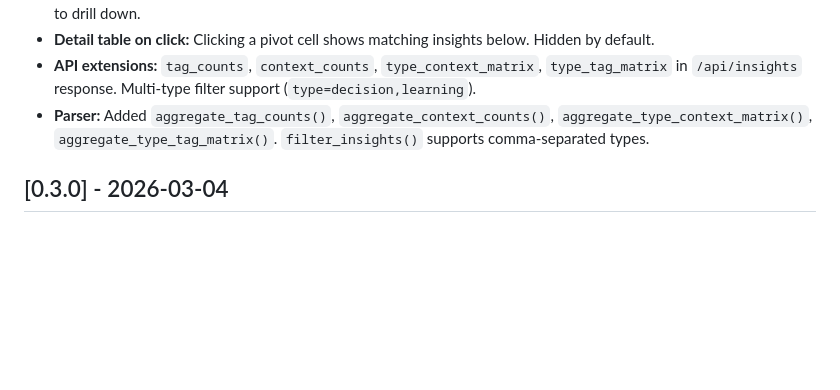
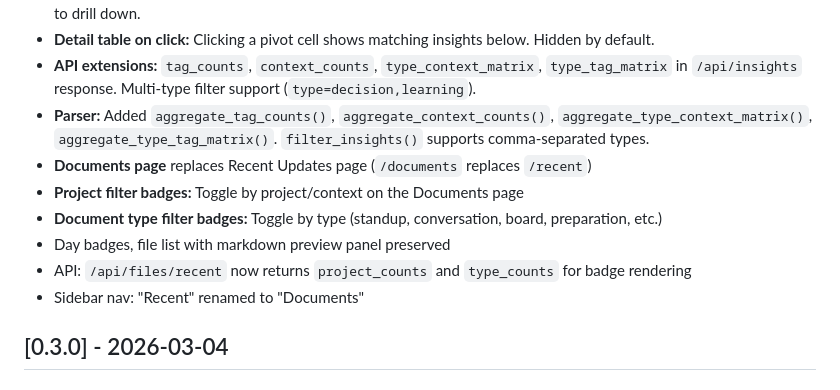
Before and after one commit to tandregbg/core-claude-skills-visualisation, a Markdown page: CHANGELOG.md, the part around one of its changes. GitHub-like rendering; blank space fills up the shorter version.

```diff
--- a/CHANGELOG.md
+++ b/CHANGELOG.md
@@ -10,6 +10,12 @@
 - **Detail table on click:** Clicking a pivot cell shows matching insights below. Hidden by default.
 - **API extensions:** `tag_counts`, `context_counts`, `type_context_matrix`, `type_tag_matrix` in `/api/insights` response. Multi-type filter support (`type=decision,learning`).
 - **Parser:** Added `aggregate_tag_counts()`, `aggregate_context_counts()`, `aggregate_type_context_matrix()`, `aggregate_type_tag_matrix()`. `filter_insights()` supports comma-separated types.
+- **Documents page** replaces Recent Updates page (`/documents` replaces `/recent`)
+- **Project filter badges:** Toggle by project/context on the Documents page
+- **Document type filter badges:** Toggle by type (standup, conversation, board, preparation, etc.)
+- Day badges, file list with markdown preview panel preserved
+- API: `/api/files/recent` now returns `project_counts` and `type_counts` for badge rendering
+- Sidebar nav: "Recent" renamed to "Documents"
 
 ## [0.3.0] - 2026-03-04
 
```
Also changed, not shown: other parts of CHANGELOG.md (+1 -1 lines), README.md (+26 -5 lines).
